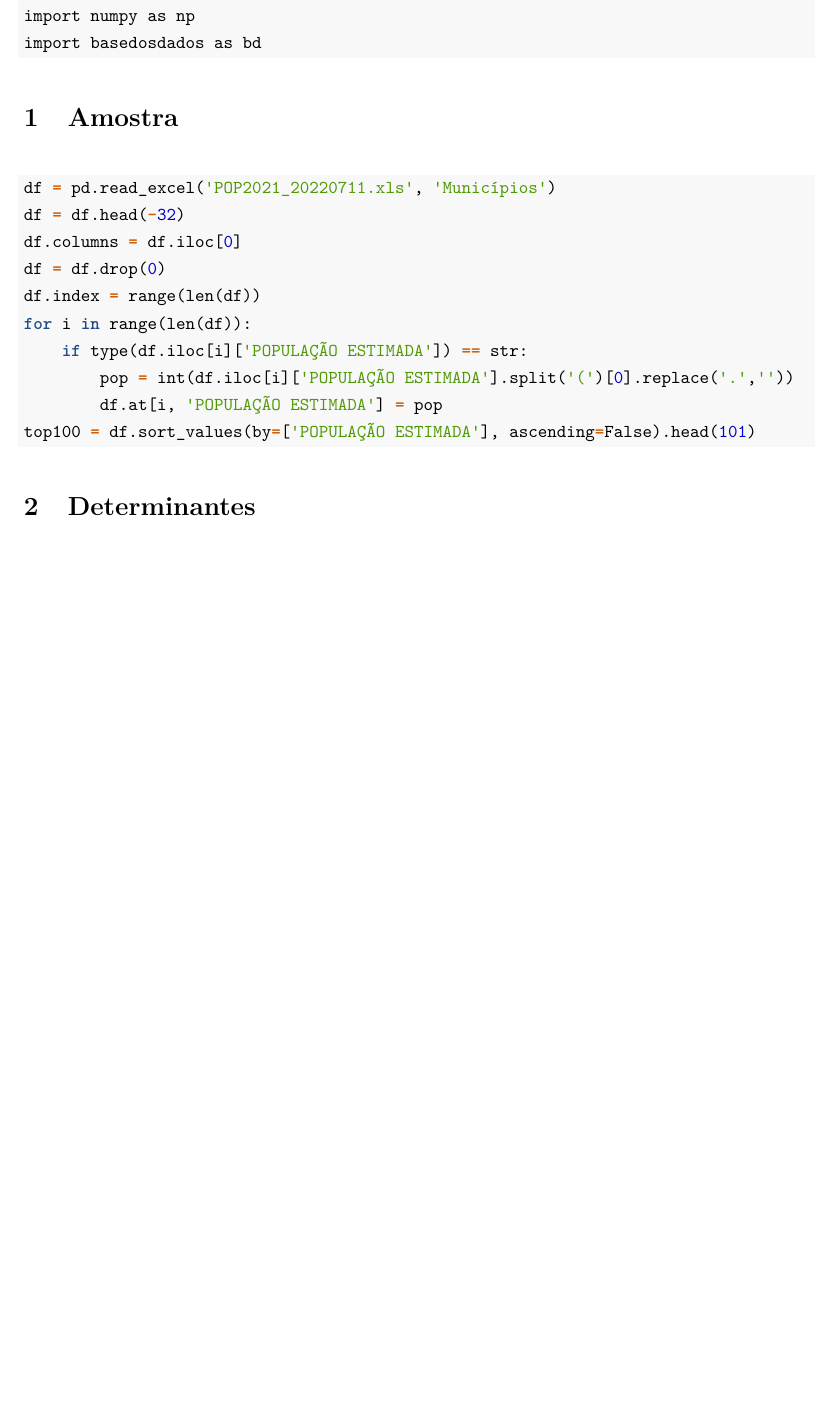
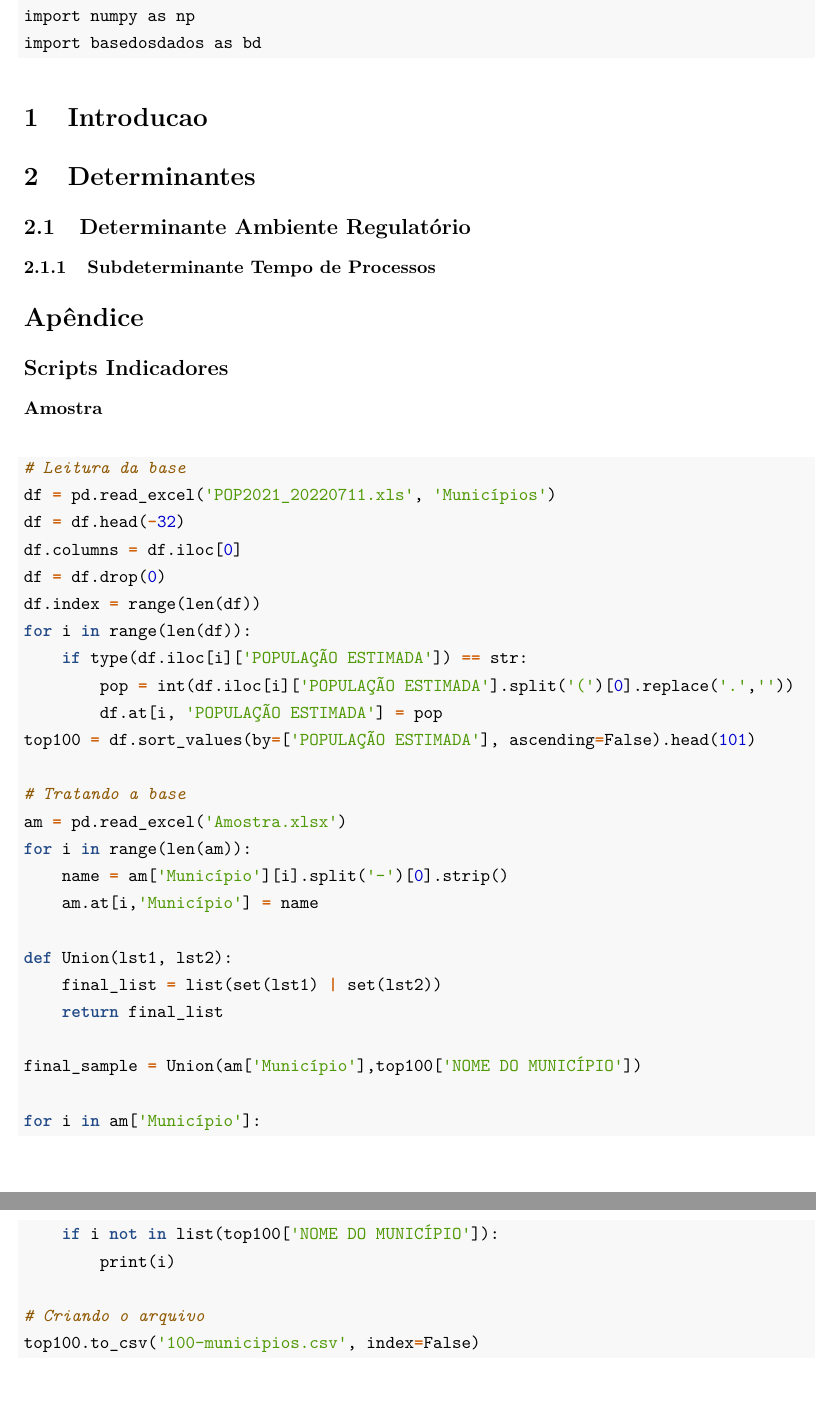
Before and after one commit to ocesarfreitas/ICE-23, a LaTeX paper (Texto do relatório/Relatório-ICE-23.tex): part of page 2 of 2 before the commit and two parts of pages 2 and 3 of 3 after it, the two joined at a grey line, cut so that both start at the same text, the shorter picture padded with empty space. Compiled offline with pdfLaTeX.

Commit message:
relatório

```diff
--- a/Texto do relatório/Relatório-ICE-23.tex
+++ b/Texto do relatório/Relatório-ICE-23.tex
@@ -5,6 +5,10 @@
 \documentclass[
   12,
   dvipsnames]{article}
+\title{Relatório Índice das Cidades Empreendedoras 2023}
+\author{César Freitas \and Vítor Borges \and Arnaldo}
+\date{September 06, 2022}
+
 \usepackage{amsmath,amssymb}
 \usepackage{lmodern}
 \usepackage{iftex}
@@ -24,6 +28,14 @@
   \UseMicrotypeSet[protrusion]{basicmath} % disable protrusion for tt fonts
 }{}
 \usepackage{xcolor}
+\IfFileExists{xurl.sty}{\usepackage{xurl}}{} % add URL line breaks if available
+\IfFileExists{bookmark.sty}{\usepackage{bookmark}}{\usepackage{hyperref}}
+\hypersetup{
+  pdftitle={Relatório Índice das Cidades Empreendedoras 2023},
+  pdfauthor={César Freitas; Vítor Borges; Arnaldo},
+  hidelinks,
+  pdfcreator={LaTeX via pandoc}}
+\urlstyle{same} % disable monospaced font for URLs
 \usepackage[left=3cm, right=2cm, top=3cm, bottom=2cm]{geometry}
 \usepackage{color}
 \usepackage{fancyvrb}
@@ -133,11 +133,35 @@ A
 \end{Highlighting}
 \end{Shaded}
 
+\hypertarget{introducao}{%
+\section{Introducao}\label{introducao}}
+
+\hypertarget{determinantes}{%
+\section{Determinantes}\label{determinantes}}
+
+\hypertarget{determinante-ambiente-regulatuxf3rio}{%
+\subsection{Determinante Ambiente
+Regulatório}\label{determinante-ambiente-regulatuxf3rio}}
+
+\hypertarget{subdeterminante-tempo-de-processos}{%
+\subsubsection{Subdeterminante Tempo de
+Processos}\label{subdeterminante-tempo-de-processos}}
+
+\hypertarget{apend}{%
+\section*{Apêndice}\label{apend}}
+\addcontentsline{toc}{section}{Apêndice}
+
+\hypertarget{script_ind}{%
+\subsection*{Scripts Indicadores}\label{script_ind}}
+\addcontentsline{toc}{subsection}{Scripts Indicadores}
+
 \hypertarget{amostra}{%
-\section{Amostra}\label{amostra}}
+\subsubsection*{Amostra}\label{amostra}}
+\addcontentsline{toc}{subsubsection}{Amostra}
 
 \begin{Shaded}
 \begin{Highlighting}[]
+\CommentTok{\# Leitura da base}
 \NormalTok{df }\OperatorTok{=}\NormalTok{ pd.read\_excel(}\StringTok{\textquotesingle{}POP2021\_20220711.xls\textquotesingle{}}\NormalTok{, }\StringTok{\textquotesingle{}Municípios\textquotesingle{}}\NormalTok{)}
 \NormalTok{df }\OperatorTok{=}\NormalTok{ df.head(}\OperatorTok{{-}}\DecValTok{32}\NormalTok{)}
 \NormalTok{df.columns }\OperatorTok{=}\NormalTok{ df.iloc[}\DecValTok{0}\NormalTok{]}
@@ -148,10 +172,27 @@ A
 \NormalTok{        pop }\OperatorTok{=} \BuiltInTok{int}\NormalTok{(df.iloc[i][}\StringTok{\textquotesingle{}POPULAÇÃO ESTIMADA\textquotesingle{}}\NormalTok{].split(}\StringTok{\textquotesingle{}(\textquotesingle{}}\NormalTok{)[}\DecValTok{0}\NormalTok{].replace(}\StringTok{\textquotesingle{}.\textquotesingle{}}\NormalTok{,}\StringTok{\textquotesingle{}\textquotesingle{}}\NormalTok{))}
 \NormalTok{        df.at[i, }\StringTok{\textquotesingle{}POPULAÇÃO ESTIMADA\textquotesingle{}}\NormalTok{] }\OperatorTok{=}\NormalTok{ pop}
 \NormalTok{top100 }\OperatorTok{=}\NormalTok{ df.sort\_values(by}\OperatorTok{=}\NormalTok{[}\StringTok{\textquotesingle{}POPULAÇÃO ESTIMADA\textquotesingle{}}\NormalTok{], ascending}\OperatorTok{=}\VariableTok{False}\NormalTok{).head(}\DecValTok{101}\NormalTok{)}
+
+\CommentTok{\# Tratando a base}
+\NormalTok{am }\OperatorTok{=}\NormalTok{ pd.read\_excel(}\StringTok{\textquotesingle{}Amostra.xlsx\textquotesingle{}}\NormalTok{)}
+\ControlFlowTok{for}\NormalTok{ i }\KeywordTok{in} \BuiltInTok{range}\NormalTok{(}\BuiltInTok{len}\NormalTok{(am)):}
+\NormalTok{    name }\OperatorTok{=}\NormalTok{ am[}\StringTok{\textquotesingle{}Município\textquotesingle{}}\NormalTok{][i].split(}\StringTok{\textquotesingle{}{-}\textquotesingle{}}\NormalTok{)[}\DecValTok{0}\NormalTok{].strip()}
+\NormalTok{    am.at[i,}\StringTok{\textquotesingle{}Município\textquotesingle{}}\NormalTok{] }\OperatorTok{=}\NormalTok{ name}
+
+\KeywordTok{def}\NormalTok{ Union(lst1, lst2):}
+\NormalTok{    final\_list }\OperatorTok{=} \BuiltInTok{list}\NormalTok{(}\BuiltInTok{set}\NormalTok{(lst1) }\OperatorTok{|} \BuiltInTok{set}\NormalTok{(lst2))}
+    \ControlFlowTok{return}\NormalTok{ final\_list}
+
+\NormalTok{final\_sample }\OperatorTok{=}\NormalTok{ Union(am[}\StringTok{\textquotesingle{}Município\textquotesingle{}}\NormalTok{],top100[}\StringTok{\textquotesingle{}NOME DO MUNICÍPIO\textquotesingle{}}\NormalTok{])}
+
+\ControlFlowTok{for}\NormalTok{ i }\KeywordTok{in}\NormalTok{ am[}\StringTok{\textquotesingle{}Município\textquotesingle{}}\NormalTok{]:}
+    \ControlFlowTok{if}\NormalTok{ i }\KeywordTok{not} \KeywordTok{in} \BuiltInTok{list}\NormalTok{(top100[}\StringTok{\textquotesingle{}NOME DO MUNICÍPIO\textquotesingle{}}\NormalTok{]):}
+        \BuiltInTok{print}\NormalTok{(i)}
+
+\CommentTok{\# Criando o arquivo}
+\NormalTok{top100.to\_csv(}\StringTok{\textquotesingle{}100{-}municipios.csv\textquotesingle{}}\NormalTok{, index}\OperatorTok{=}\VariableTok{False}\NormalTok{)}
 \end{Highlighting}
 \end{Shaded}
 
-\hypertarget{determinantes}{%
-\section{Determinantes}\label{determinantes}}
 
 \end{document}
```
Also changed, not shown: Texto do relatório/Relatório-ICE-23.pdf, Texto do relatório/Relatório-ICE-23.tex (12 more changed lines), 2 other files.
